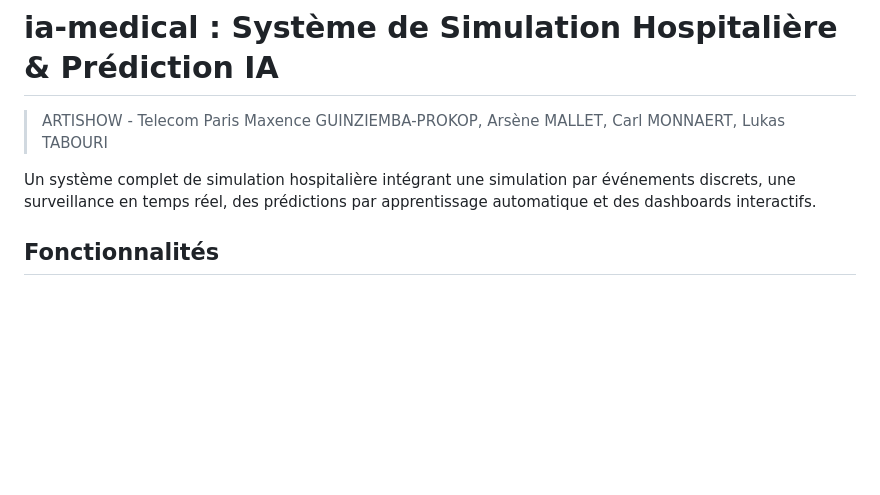
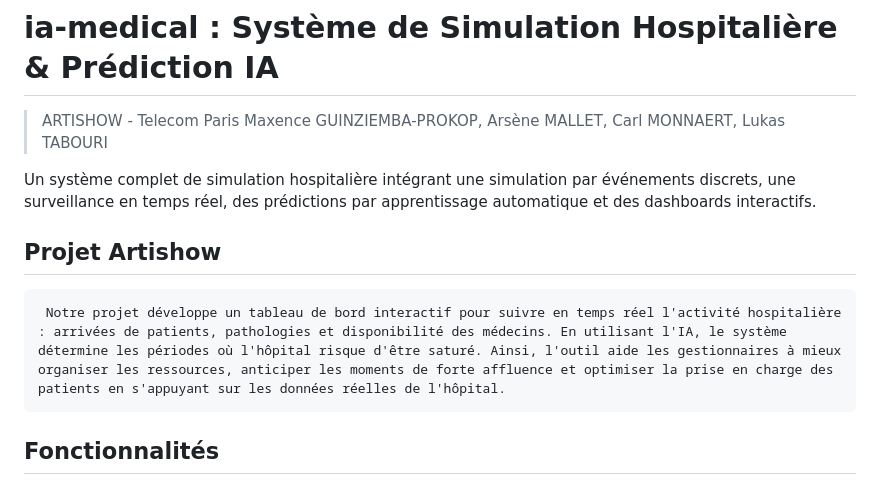
Before and after one commit to MaxenceGuinziemba/Projet_Artishow-, a Markdown page: README.md, the part around the change. Rendered like a GitHub page; blank space fills up the shorter version.

```diff
--- a/README.md
+++ b/README.md
@@ -4,6 +4,10 @@
 > Maxence GUINZIEMBA-PROKOP, Arsène MALLET, Carl MONNAERT, Lukas TABOURI
 
 Un système complet de simulation hospitalière intégrant une simulation par événements discrets, une surveillance en temps réel, des prédictions par apprentissage automatique et des dashboards interactifs.
+
+## Projet Artishow
+
+     Notre projet développe un tableau de bord interactif pour suivre en temps réel l'activité hospitalière : arrivées de patients, pathologies et disponibilité des médecins. En utilisant l'IA, le système détermine les périodes où l'hôpital risque d'être saturé. Ainsi, l'outil aide les gestionnaires à mieux organiser les ressources, anticiper les moments de forte affluence et optimiser la prise en charge des patients en s'appuyant sur les données réelles de l'hôpital.
 
 ## Fonctionnalités
 
```
